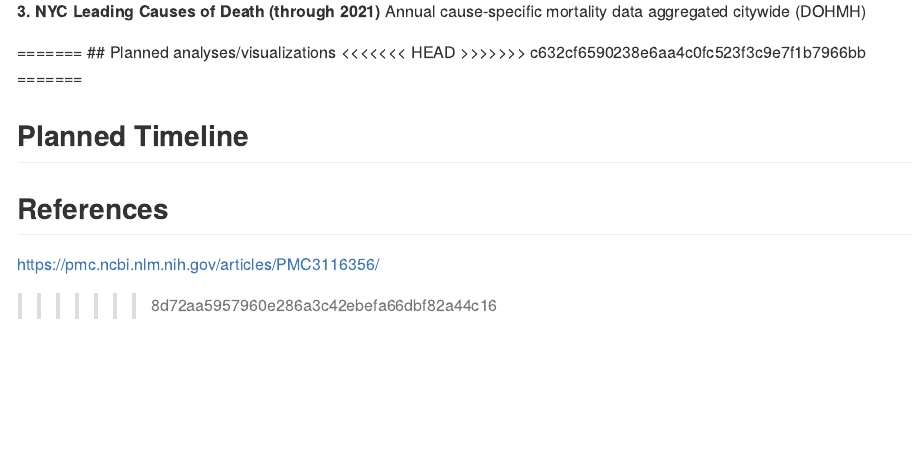
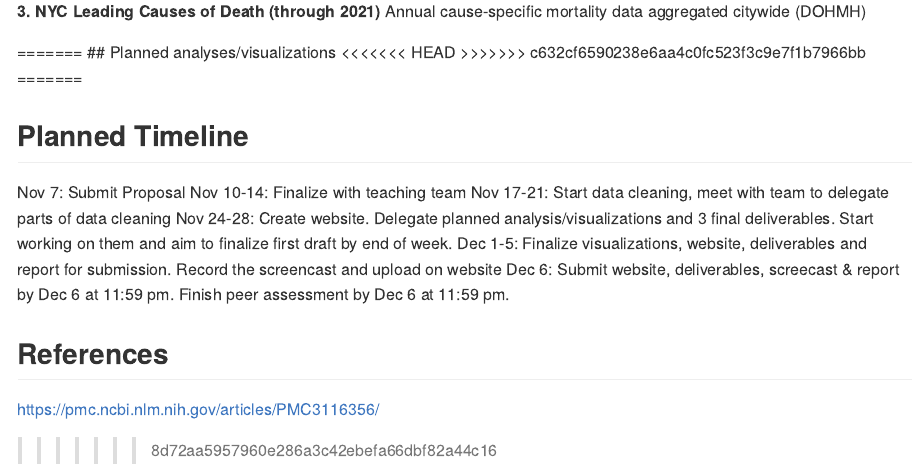
Before and after one commit to medhatulsyani/p8105_final, an R Markdown document (project_proposal.Rmd): the page in a window 1100 px wide, from 1050 px down. The pictures show the output file project_proposal.md that the author committed with the source, drawn offline in the style of GitHub.

Commit message:
added planned timeline

```diff
--- a/project_proposal.Rmd
+++ b/project_proposal.Rmd
@@ -50,6 +50,14 @@ Annual cause-specific mortality data aggregated citywide (DOHMH)
 
 ## Planned Timeline
 
+Nov 7: Submit Proposal
+Nov 10-14: Finalize with teaching team
+Nov 17-21: Start data cleaning, meet with team to delegate parts of data cleaning
+Nov 24-28: Create website. Delegate planned analysis/visualizations and 3 final deliverables.
+Start working on them and aim to finalize first draft by end of week.
+Dec 1-5: Finalize visualizations, website, deliverables and report for submission. Record the screencast and upload on website
+Dec 6: Submit website, deliverables, screecast & report by Dec 6 at 11:59 pm. Finish peer assessment by Dec 6 at 11:59 pm.
+
 ## References
 https://pmc.ncbi.nlm.nih.gov/articles/PMC3116356/
 
```
Also changed, not shown: project_proposal.md.
